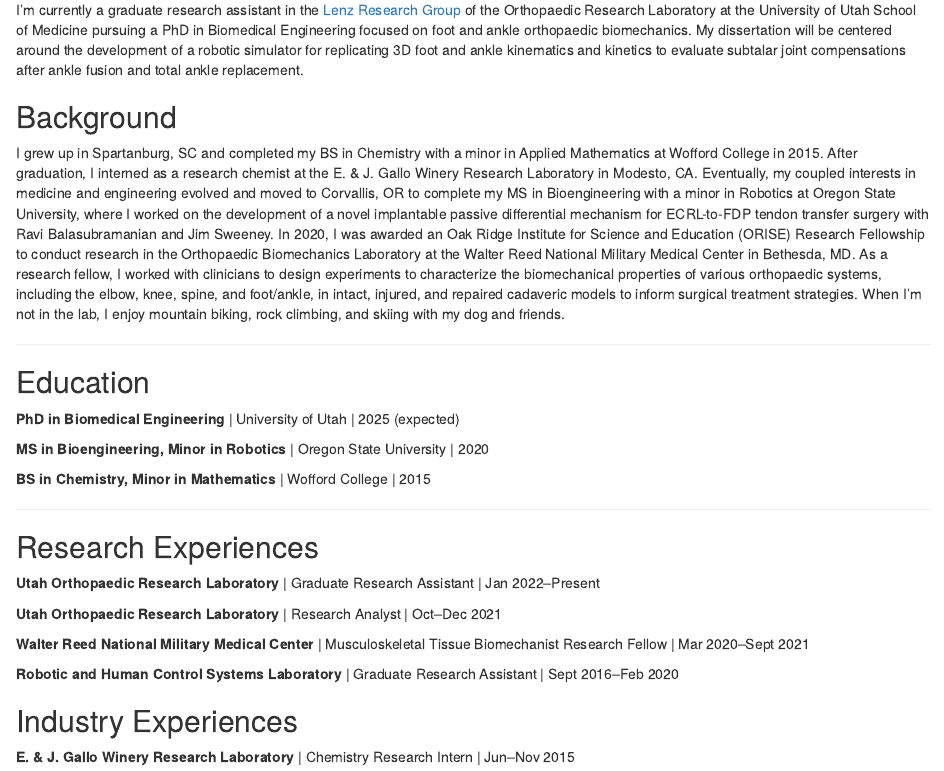
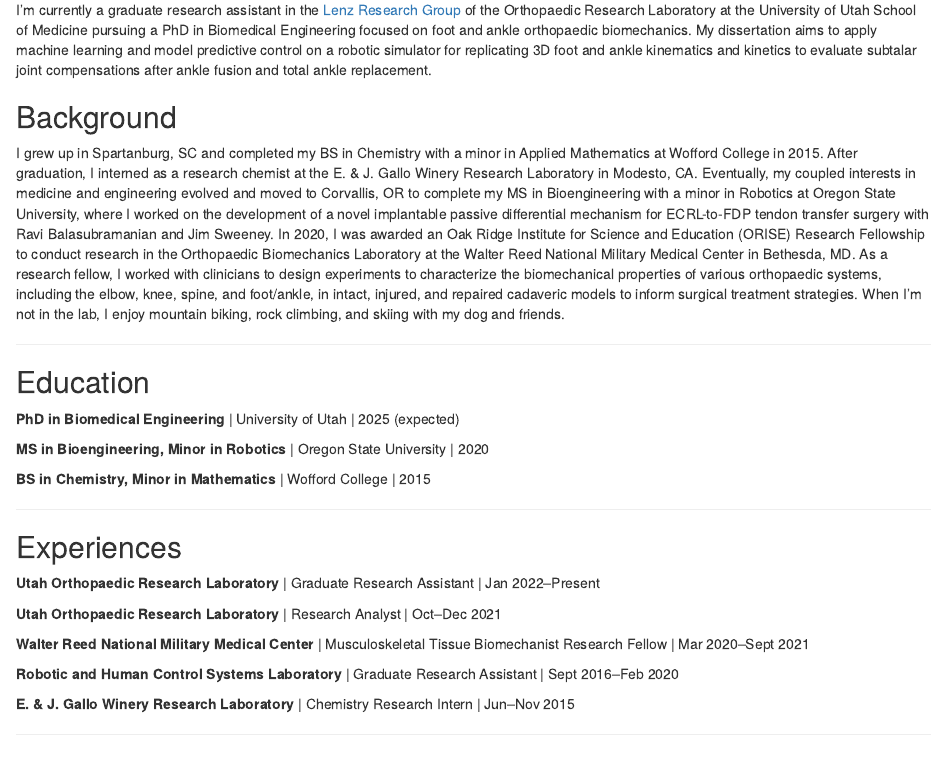
Before and after one commit to lukethudson/lukethudson.github.io, an R Markdown document (index.Rmd): the page in a window 1100 px wide, from 200 px down. Rendered offline with R 4.5, knitr and Pandoc, with nearby package versions; drawn as R Markdown's standard HTML page in place of the format the file asks for.

Commit message:
Update background section

```diff
--- a/index.Rmd
+++ b/index.Rmd
@@ -22,7 +22,7 @@ output:
 
 I'm an orthopaedic biomechanist interested in leveraging biomechanics, robotics, and data science in orthopaedics to inform surgical treatment methods and improve clinical outcomes. I'm passionate about solving real world problems in medicine and sustainable development through engineering!
 
-I'm currently a graduate research assistant in the [Lenz Research Group](https://medicine.utah.edu/orthopaedics/research/labs/harold-dunn/groups/lenz) of the Orthopaedic Research Laboratory at the University of Utah School of Medicine pursuing a PhD in Biomedical Engineering focused on foot and ankle orthopaedic biomechanics. My dissertation will be centered around the development of a robotic simulator for replicating 3D foot and ankle kinematics and kinetics to evaluate subtalar joint compensations after ankle fusion and total ankle replacement.
+I'm currently a graduate research assistant in the [Lenz Research Group](https://medicine.utah.edu/orthopaedics/research/labs/harold-dunn/groups/lenz) of the Orthopaedic Research Laboratory at the University of Utah School of Medicine pursuing a PhD in Biomedical Engineering focused on foot and ankle orthopaedic biomechanics. My dissertation aims to apply machine learning and model predictive control on a robotic simulator for replicating 3D foot and ankle kinematics and kinetics to evaluate subtalar joint compensations after ankle fusion and total ankle replacement.
 
 ## Background
 
@@ -40,7 +40,7 @@ I grew up in Spartanburg, SC and completed my BS in Chemistry with a minor in Ap
 
 ******
 
-## Research Experiences
+## Experiences
 
 **Utah Orthopaedic Research Laboratory** | Graduate Research Assistant | Jan 2022--Present
 
@@ -49,9 +49,6 @@ I grew up in Spartanburg, SC and completed my BS in Chemistry with a minor in Ap
 **Walter Reed National Military Medical Center** | Musculoskeletal Tissue Biomechanist Research Fellow | Mar 2020--Sept 2021
 
 **Robotic and Human Control Systems Laboratory** | Graduate Research Assistant | Sept 2016--Feb 2020
-
-
-## Industry Experiences
 
 **E. & J. Gallo Winery Research Laboratory** | Chemistry Research Intern | Jun--Nov 2015
 
```
Also changed, not shown: index.html.
